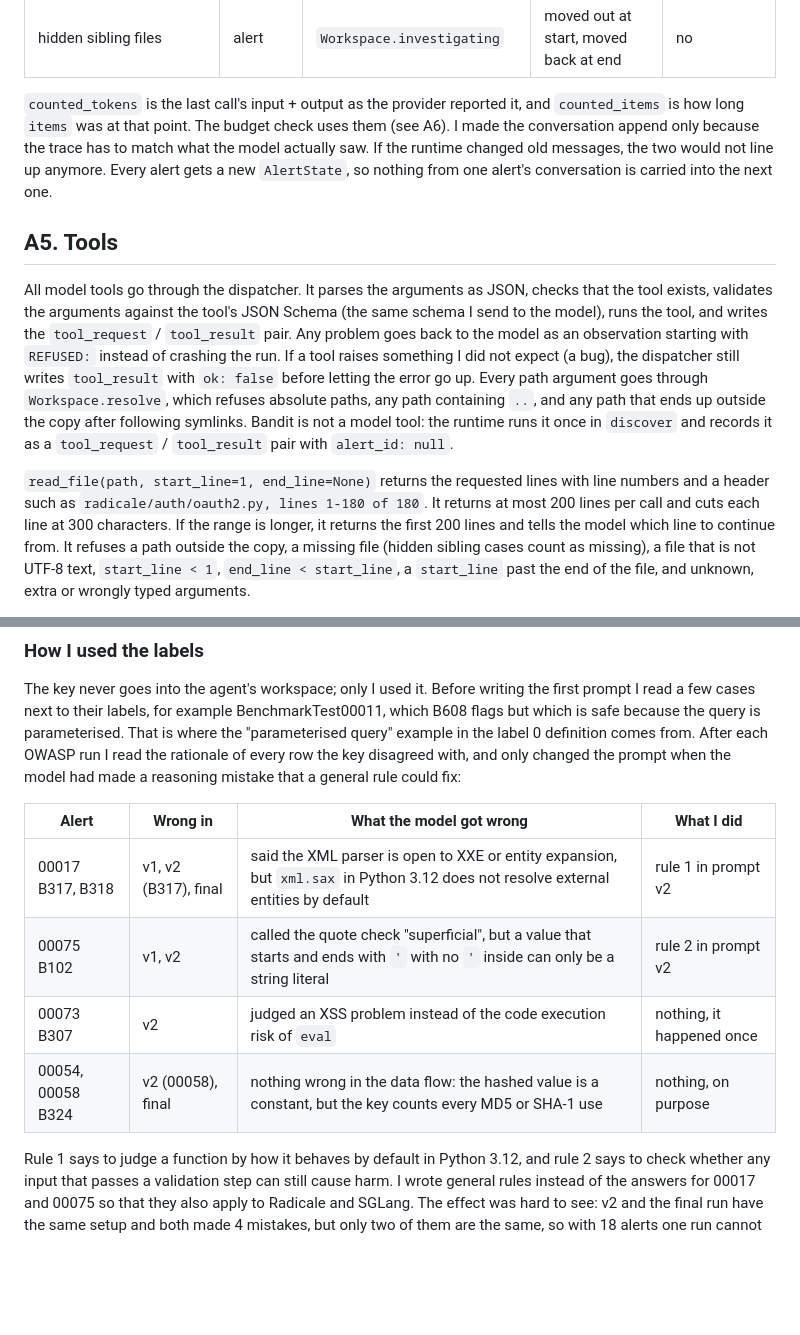
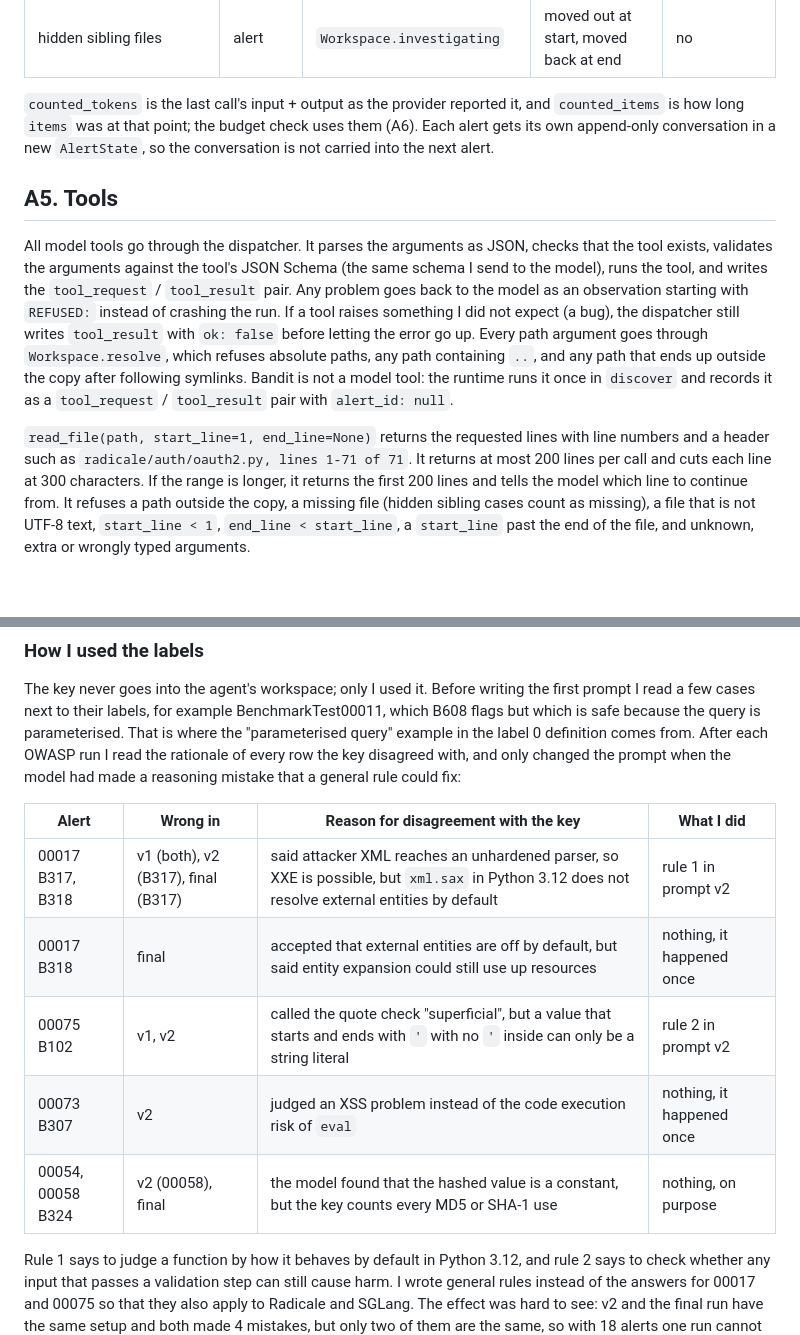
Before and after one commit to justLxy/Design-of-Production-Agentic-Systems, a Markdown page: REPORT.md, 2 parts joined by grey strips. Drawn GitHub-style; blank space fills up the shorter version.

```diff
--- a/REPORT.md
+++ b/REPORT.md
@@ -112,16 +104,13 @@ records them: the edges into crashed (the `crashed` terminal event, plus a faile
 | hidden sibling files | alert | `Workspace.investigating` | moved out at start, moved back at end | no |
 
 `counted_tokens` is the last call's input + output as the provider reported it, and
-`counted_items` is how long `items` was at that point. The budget check uses them (see A6).
-I made the conversation append only because the trace has to match what the model
-actually saw. If the runtime changed old messages, the two would not line up anymore.
-Every alert gets a new `AlertState`, so nothing from one alert's conversation is carried
-into the next one.
+`counted_items` is how long `items` was at that point; the budget check uses them (A6).
+Each alert gets its own append-only conversation in a new `AlertState`, so the
+conversation is not carried into the next alert.
 
 ## A5. Tools
 
-All model tools go through the dispatcher. It parses the
-arguments as JSON, checks that the tool exists, validates the arguments against the tool's
+All model tools go through the dispatcher. It parses the arguments as JSON, checks that the tool exists, validates the arguments against the tool's
 JSON Schema (the same schema I send to the model), runs the tool, and writes the
 `tool_request` / `tool_result` pair. Any problem goes back to the model as an observation
 starting with `REFUSED:` instead of crashing the run. If a tool raises something I did not
@@ -132,7 +121,7 @@ following symlinks. Bandit is not a model tool: the runtime runs it once in `dis
 and records it as a `tool_request` / `tool_result` pair with `alert_id: null`.
 
 `read_file(path, start_line=1, end_line=None)` returns the requested lines with line
-numbers and a header such as `radicale/auth/oauth2.py, lines 1-180 of 180`. It returns at
+numbers and a header such as `radicale/auth/oauth2.py, lines 1-71 of 71`. It returns at
 most 200 lines per call and cuts each line at 300 characters. If the range is longer, it
 returns the first 200 lines and tells the model which line to continue from. It refuses a
 path outside the copy, a missing file (hidden sibling cases count as missing), a file that
@@ -285,12 +261,13 @@ flags but which is safe because the query is parameterised. That is where the
 read the rationale of every row the key disagreed with, and only changed the prompt when
 the model had made a reasoning mistake that a general rule could fix:
 
-| Alert | Wrong in | What the model got wrong | What I did |
+| Alert | Wrong in | Reason for disagreement with the key | What I did |
 |---|---|---|---|
-| 00017 B317, B318 | v1, v2 (B317), final | said the XML parser is open to XXE or entity expansion, but `xml.sax` in Python 3.12 does not resolve external entities by default | rule 1 in prompt v2 |
+| 00017 B317, B318 | v1 (both), v2 (B317), final (B317) | said attacker XML reaches an unhardened parser, so XXE is possible, but `xml.sax` in Python 3.12 does not resolve external entities by default | rule 1 in prompt v2 |
+| 00017 B318 | final | accepted that external entities are off by default, but said entity expansion could still use up resources | nothing, it happened once |
 | 00075 B102 | v1, v2 | called the quote check "superficial", but a value that starts and ends with `'` with no `'` inside can only be a string literal | rule 2 in prompt v2 |
 | 00073 B307 | v2 | judged an XSS problem instead of the code execution risk of `eval` | nothing, it happened once |
-| 00054, 00058 B324 | v2 (00058), final | nothing wrong in the data flow: the hashed value is a constant, but the key counts every MD5 or SHA-1 use | nothing, on purpose |
+| 00054, 00058 B324 | v2 (00058), final | the model found that the hashed value is a constant, but the key counts every MD5 or SHA-1 use | nothing, on purpose |
 
 Rule 1 says to judge a function by how it behaves by default in Python 3.12, and rule 2
 says to check whether any input that passes a validation step can still cause harm. I
```
Also changed, not shown: other parts of REPORT.md (+34 -56 lines).
